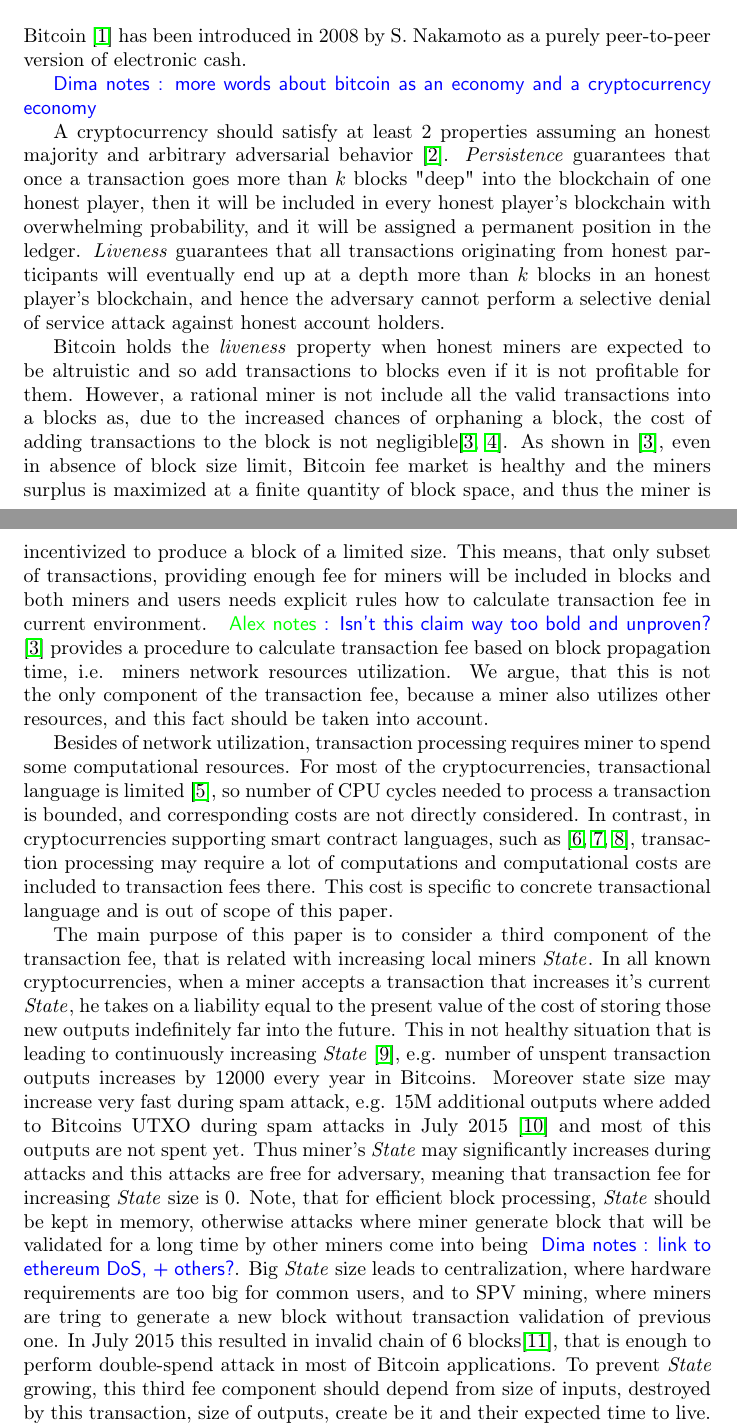
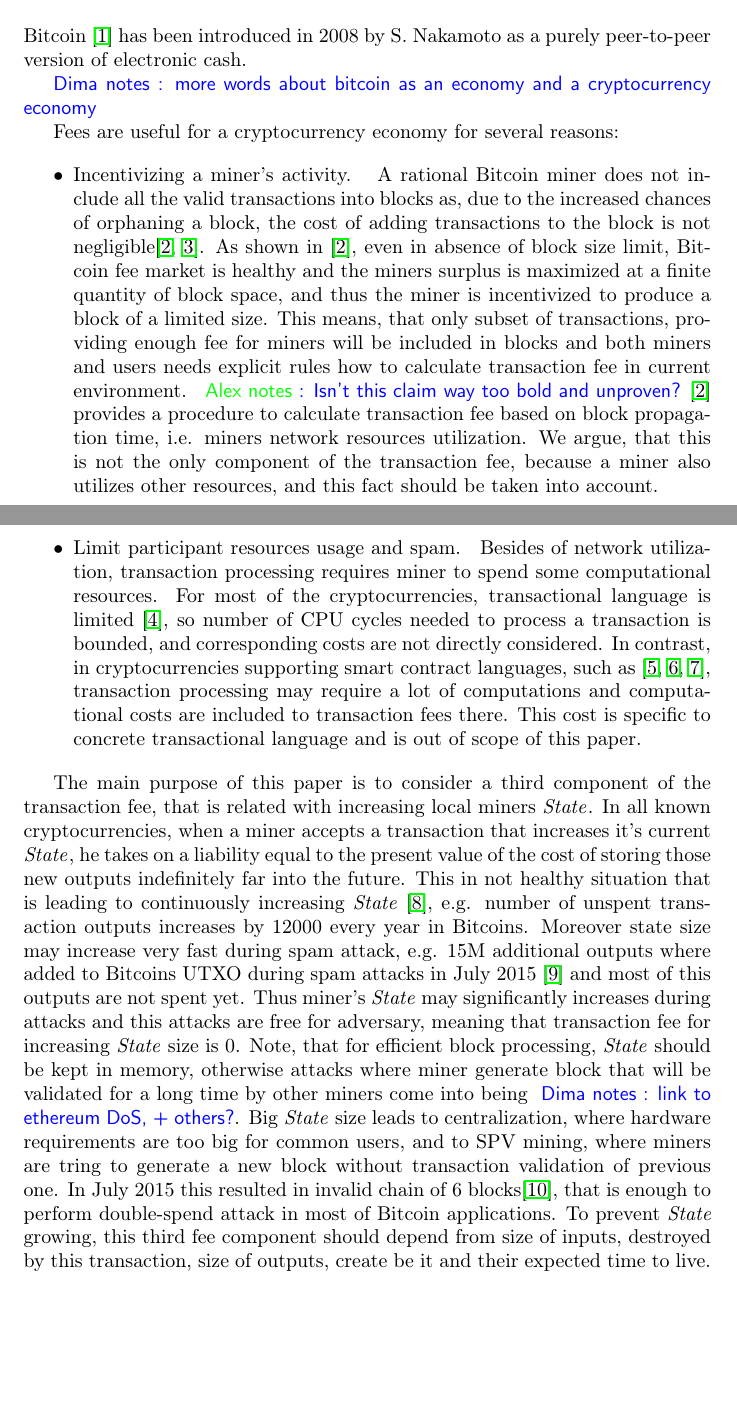
Before and after one commit to ergoplatform/spacefees, a LaTeX paper (main.tex): two parts of pages 1 and 2 of 12, joined at a grey line, cut so that both start at the same text, the shorter picture padded with empty space. Compiled offline with pdfLaTeX.

Commit message:
some old text removed & reorg intro

```diff
--- a/main.tex
+++ b/main.tex
@@ -113,12 +113,20 @@
 
 \dnote{more words about bitcoin as an economy and a cryptocurrency economy}
 
-A cryptocurrency should satisfy at least 2 properties assuming an honest majority and arbitrary adversarial behavior~\cite{Garay2015}. \textit{Persistence} guarantees that once a transaction goes more than $k$ blocks "deep" into the blockchain of one honest player, then it will be included in every honest player's blockchain with overwhelming probability, and it will be assigned a permanent position in the ledger. \textit{Liveness} guarantees that all transactions originating from honest participants will eventually end up at a depth more than $k$ blocks in an honest player's blockchain, and hence the adversary cannot perform a selective denial of service attack against honest account holders.
+\ignore{
+  A cryptocurrency should satisfy at least 2 properties assuming an honest majority and arbitrary adversarial behavior~\cite{Garay2015}. \textit{Persistence} guarantees that once a transaction goes more than $k$ blocks "deep" into the blockchain of one honest player, then it will be included in every honest player's blockchain with overwhelming probability, and it will be assigned a permanent position in the ledger. \textit{Liveness} guarantees that all transactions originating from honest participants will eventually end up at a depth more than $k$ blocks in an honest player's blockchain, and hence the adversary cannot perform a selective denial of service attack against honest account holders.
 
-Bitcoin holds the \textit{liveness} property when honest miners are expected to be altruistic and so add transactions to blocks even if it is not profitable for them. However, a rational miner is not include all the valid transactions into a blocks as, due to the increased chances of orphaning a block, the cost of adding transactions to the block is not negligible\cite{rizun2015transaction, andresen2013}. As shown in \cite{rizun2015transaction}, even in absence of block size limit, Bitcoin fee market is healthy and the miners surplus is maximized at a finite quantity of block space, and thus the miner is incentivized to produce a block of a limited size. This means, that only subset of transactions, providing enough fee for miners will be included in blocks and both miners and users needs explicit rules how to calculate transaction fee in current environment. \knote{Isn't this claim way too bold and unproven?} \cite{rizun2015transaction} provides a procedure to calculate transaction fee based on block propagation time, i.e. miners network resources utilization. We argue, that this is not the only component of the transaction fee, because a miner also utilizes other resources, and this fact should be taken into account.
+  Bitcoin holds the \textit{liveness} property when honest miners are expected to be altruistic and so add transactions to blocks even if it is not profitable for them.
+}
 
-Besides of network utilization, transaction processing requires miner to spend some computational resources. For most of the cryptocurrencies, transactional language is limited \cite{script}, so number of CPU cycles needed to process a transaction is bounded, and corresponding costs are not directly considered. In contrast, in cryptocurrencies supporting  smart contract languages, such as~\cite{seijas2016scripting, tezosScript, solidity}, transaction processing may require a lot of computations and computational costs are included to transaction fees there. This cost is specific to concrete transactional language and is out of scope of this paper.
+Fees are useful for a cryptocurrency economy for several reasons:
 
+\begin{itemize}
+  \item{Incentivizing a miner's activity. } A rational Bitcoin miner does not include all the valid transactions into blocks as, due to the increased chances of orphaning a block, the cost of adding transactions to the block is not negligible\cite{rizun2015transaction, andresen2013}. As shown in \cite{rizun2015transaction}, even in absence of block size limit, Bitcoin fee market is healthy and the miners surplus is maximized at a finite quantity of block space, and thus the miner is incentivized to produce a block of a limited size. This means, that only subset of transactions, providing enough fee for miners will be included in blocks and both miners and users needs explicit rules how to calculate transaction fee in current environment. \knote{Isn't this claim way too bold and unproven?} \cite{rizun2015transaction} provides a procedure to calculate transaction fee based on block propagation time, i.e. miners network resources utilization. We argue, that this is not the only component of the transaction fee, because a miner also utilizes other resources, and this fact should be taken into account.
+
+  \item{Limit participant resources usage and spam. } Besides of network utilization, transaction processing requires miner to spend some computational resources. For most of the cryptocurrencies, transactional language is limited \cite{script}, so number of CPU cycles needed to process a transaction is bounded, and corresponding costs are not directly considered. In contrast, in cryptocurrencies supporting  smart contract languages, such as~\cite{seijas2016scripting, tezosScript, solidity}, transaction processing may require a lot of computations and computational costs are included to transaction fees there. This cost is specific to concrete transactional language and is out of scope of this paper.
+
+\end{itemize}
 
 
 The main purpose of this paper is to consider a third component of the transaction fee, that is related with increasing local miners \state{}. In all known cryptocurrencies, when a miner accepts a transaction that increases it's current \state{}, he takes on a liability equal to the present value of the cost of storing those new outputs indefinitely far into the future. This in not healthy situation that is leading to continuously increasing \state{} \cite{utxoChart}, e.g. number of unspent transaction outputs increases by 12000 every year in Bitcoins. Moreover state size may increase very fast during spam attack, e.g. 15M additional outputs where added to Bitcoins UTXO during spam attacks in July 2015 \cite{bitcoin2015flood} and most of this outputs are not spent yet. Thus miner's \state{} may significantly increases during attacks and this attacks are free for adversary, meaning that transaction fee for increasing \state{} size is 0. Note, that for efficient block processing, \state{} should be kept in memory, otherwise attacks where miner generate block that will be validated for a long time by other miners come into being \dnote{link to ethereum DoS, + others?}. Big \state{} size leads to centralization, where hardware requirements are too big for common users, and to SPV mining, where miners are tring to generate a new block without transaction validation of previous one. In July 2015 this resulted in invalid chain of 6 blocks\cite{spvMining}, that is enough to perform double-spend attack in most of Bitcoin applications. To prevent \state{} growing, this third fee component should depend from size of inputs, destroyed by this transaction, size of outputs, create be it and their expected time to live. Later in this paper we will call it a \textit{state space-time fee}.
```
